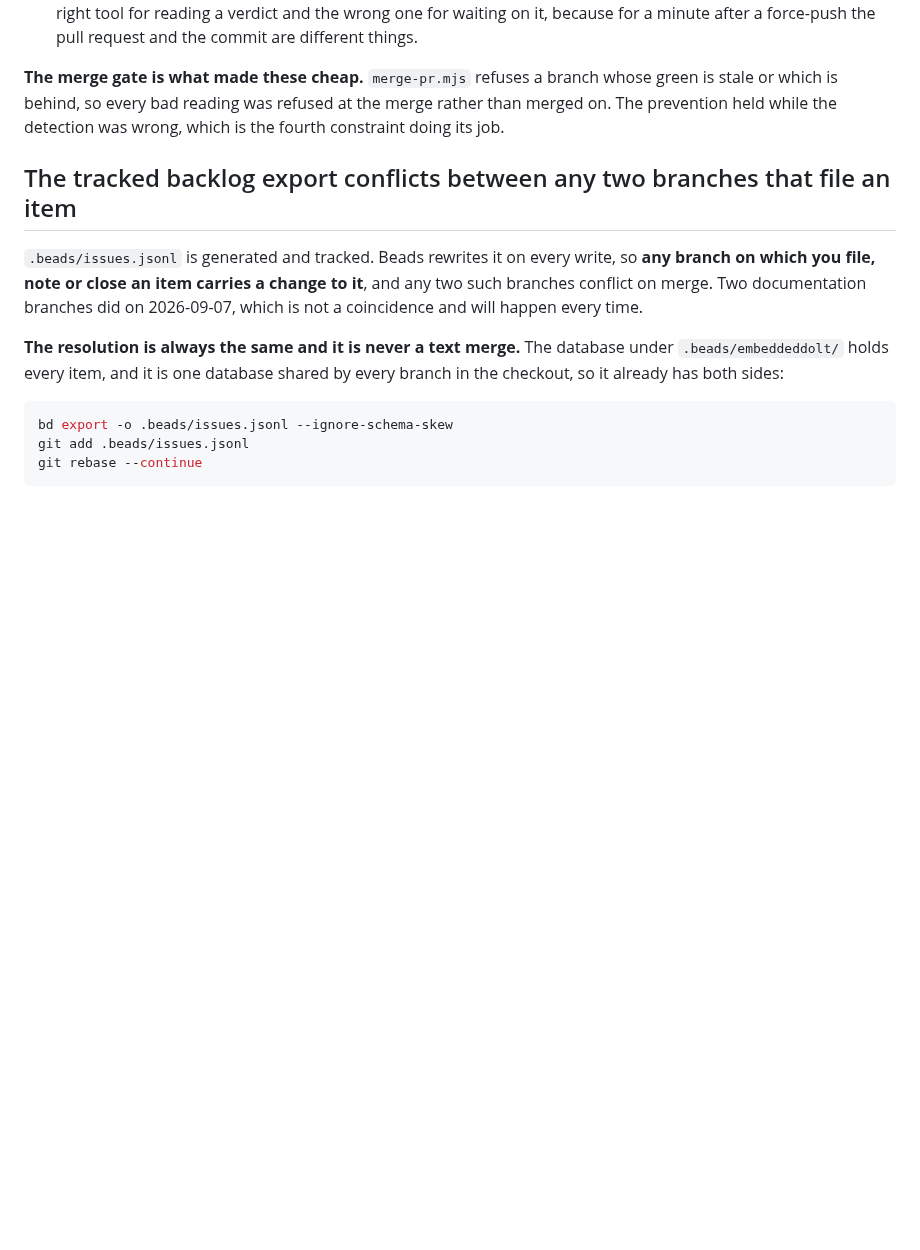
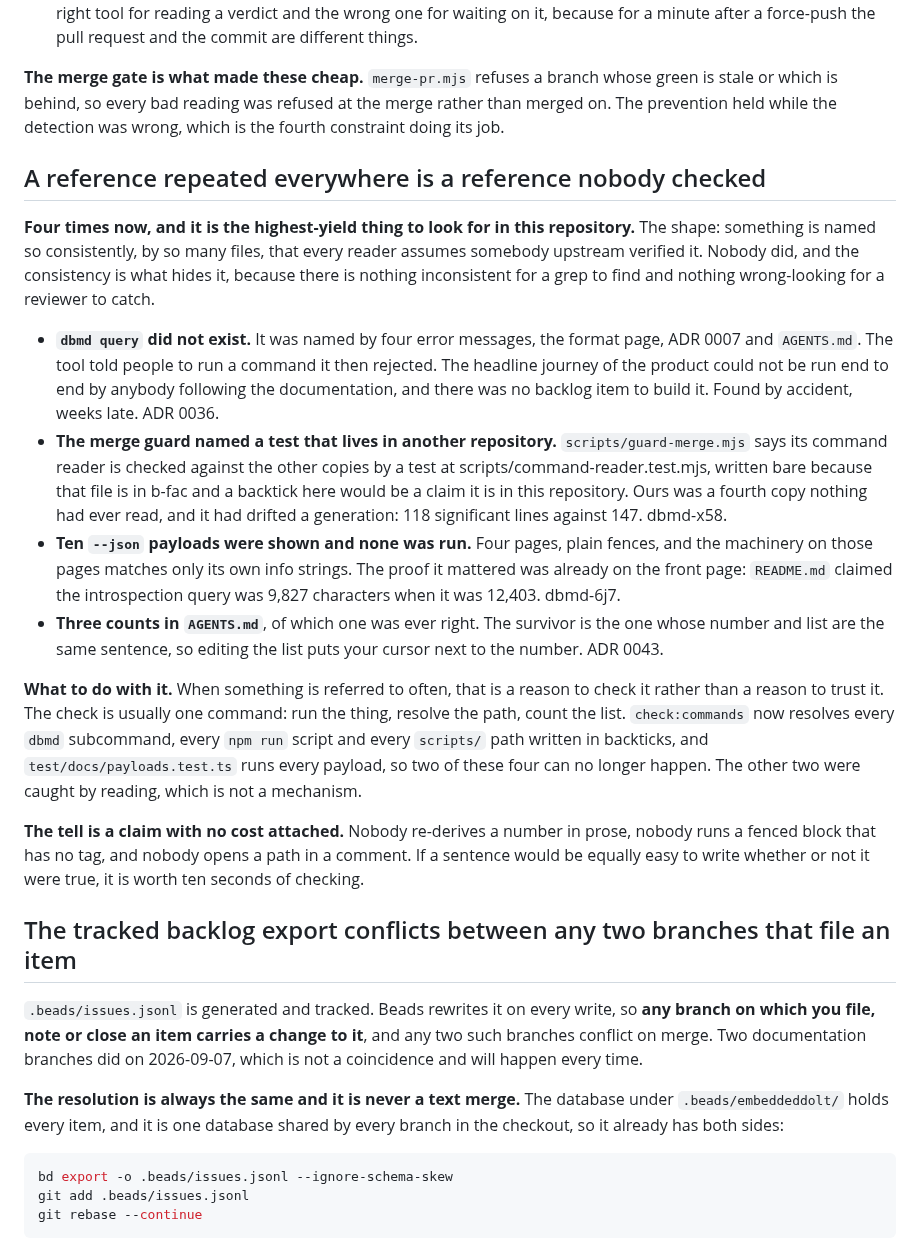
Before and after one commit to BlakeHastings/dbmd, a Markdown page: docs/process/orchestrating.md, the part around the change. Rendered like a GitHub page; blank space fills up the shorter version.

Commit message:
A reference repeated everywhere is a reference nobody checked (#175)
The handoff carried this as a one-line aside about `dbmd query`. It is the
highest-yield thing to look for in this repository and it has now happened four
times, so it belongs where lessons keep rather than in the file that is supposed
to say where work stopped.

`dbmd query` was named by four error messages, the format page, a record and
AGENTS.md before it existed. The merge guard named a drift test that lives in
another repository, so our copy was a fourth nobody had read and it had drifted
118 significant lines against 147. Ten JSON payloads were shown across four pages
and none was run, with the proof already on the front page in a character count
off by a quarter. And three counts in AGENTS.md, of which one was ever right.

The consistency is what hides it. There is nothing inconsistent for a grep to
find and nothing wrong-looking for a reviewer to catch, so every reader assumes
somebody upstream checked.

Writing that section tripped the check that exists because of it. I put the name
of the missing test in backticks and `check:commands` refused, exactly as
dbmd-9lm intended when it added bare paths into scripts/ this afternoon. The
sentence now writes the path bare and says why, which is the convention this
repository already follows for a deleted script.


Claude-Session: https://claude.ai/code/session_01Dk72rgRy5otKkGtEUmevnZ

Co-authored-by: Claude Opus 5 <noreply@anthropic.com>

```diff
--- a/docs/process/orchestrating.md
+++ b/docs/process/orchestrating.md
@@ -500,6 +500,47 @@ whose green is stale or which is behind, so every bad reading was refused at the
 merge rather than merged on. The prevention held while the detection was wrong,
 which is the fourth constraint doing its job.
 
+## A reference repeated everywhere is a reference nobody checked
+
+**Four times now, and it is the highest-yield thing to look for in this
+repository.** The shape: something is named so consistently, by so many files,
+that every reader assumes somebody upstream verified it. Nobody did, and the
+consistency is what hides it, because there is nothing inconsistent for a grep to
+find and nothing wrong-looking for a reviewer to catch.
+
+- **`dbmd query` did not exist.** It was named by four error messages, the format
+  page, ADR 0007 and `AGENTS.md`. The tool told people to run a command it then
+  rejected. The headline journey of the product could not be run end to end by
+  anybody following the documentation, and there was no backlog item to build it.
+  Found by accident, weeks late. ADR 0036.
+- **The merge guard named a test that lives in another repository.**
+  `scripts/guard-merge.mjs` says its command reader is checked against the other
+  copies by a test at scripts/command-reader.test.mjs, written bare because that
+  file is in b-fac and a backtick here would be a claim it is in this repository.
+  Ours was a
+  fourth copy nothing had ever read, and it had drifted a generation: 118
+  significant lines against 147. dbmd-x58.
+- **Ten `--json` payloads were shown and none was run.** Four pages, plain
+  fences, and the machinery on those pages matches only its own info strings. The
+  proof it mattered was already on the front page: `README.md` claimed the
+  introspection query was 9,827 characters when it was 12,403. dbmd-6j7.
+- **Three counts in `AGENTS.md`**, of which one was ever right. The survivor is
+  the one whose number and list are the same sentence, so editing the list puts
+  your cursor next to the number. ADR 0043.
+
+**What to do with it.** When something is referred to often, that is a reason to
+check it rather than a reason to trust it. The check is usually one command: run
+the thing, resolve the path, count the list. `check:commands` now resolves every
+`dbmd` subcommand, every `npm run` script and every `scripts/` path written in
+backticks, and `test/docs/payloads.test.ts` runs every payload, so two of these
+four can no longer happen. The other two were caught by reading, which is not a
+mechanism.
+
+**The tell is a claim with no cost attached.** Nobody re-derives a number in
+prose, nobody runs a fenced block that has no tag, and nobody opens a path in a
+comment. If a sentence would be equally easy to write whether or not it were
+true, it is worth ten seconds of checking.
+
 ## The tracked backlog export conflicts between any two branches that file an item
 
 `.beads/issues.jsonl` is generated and tracked. Beads rewrites it on every write,
```
Also changed, not shown: docs/process/handoff.md (+0 -5 lines).
